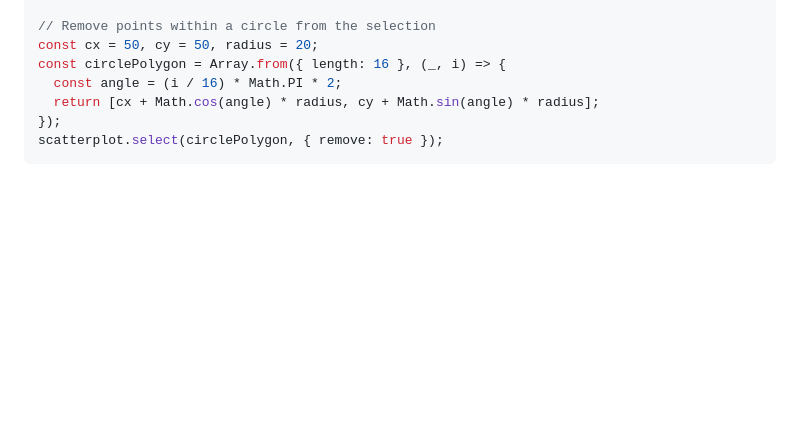
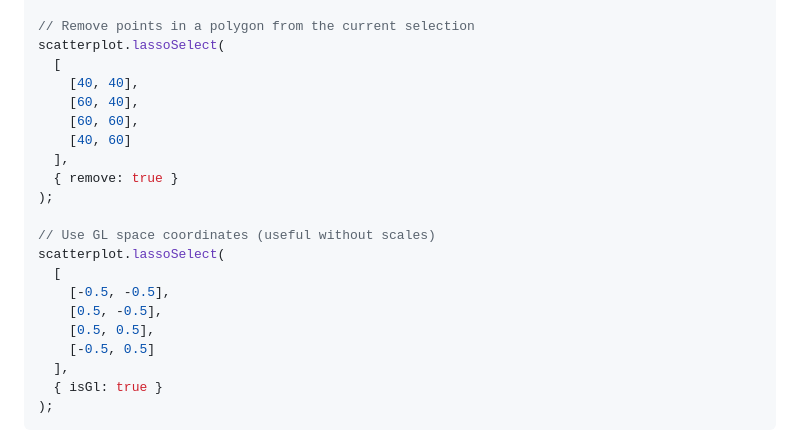
Before and after one commit to flekschas/regl-scatterplot, a Markdown page: README.md, the part around one of its changes. GitHub-like rendering; blank space fills up the shorter version.

````diff
--- a/README.md
+++ b/README.md
@@ -543,9 +574,23 @@ scatterplot.select([
 
-// Remove points within a circle from the selection
-const cx = 50, cy = 50, radius = 20;
-const circlePolygon = Array.from({ length: 16 }, (_, i) => {
-  const angle = (i / 16) * Math.PI * 2;
-  return [cx + Math.cos(angle) * radius, cy + Math.sin(angle) * radius];
-});
-scatterplot.select(circlePolygon, { remove: true });
+// Remove points in a polygon from the current selection
+scatterplot.lassoSelect(
+  [
+    [40, 40],
+    [60, 40],
+    [60, 60],
+    [40, 60]
+  ],
+  { remove: true }
+);
+
+// Use GL space coordinates (useful without scales)
+scatterplot.lassoSelect(
+  [
+    [-0.5, -0.5],
+    [0.5, -0.5],
+    [0.5, 0.5],
+    [-0.5, 0.5]
+  ],
+  { isGl: true }
+);
 ```
````
Also changed, not shown: other parts of README.md (+53 -24 lines).
